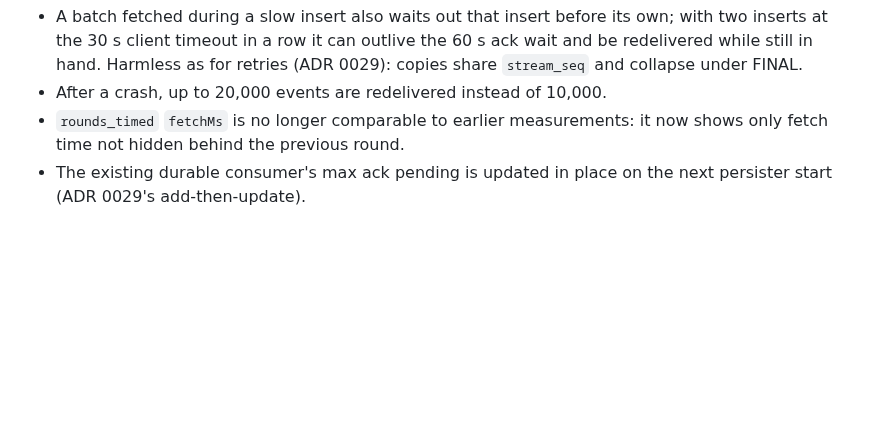
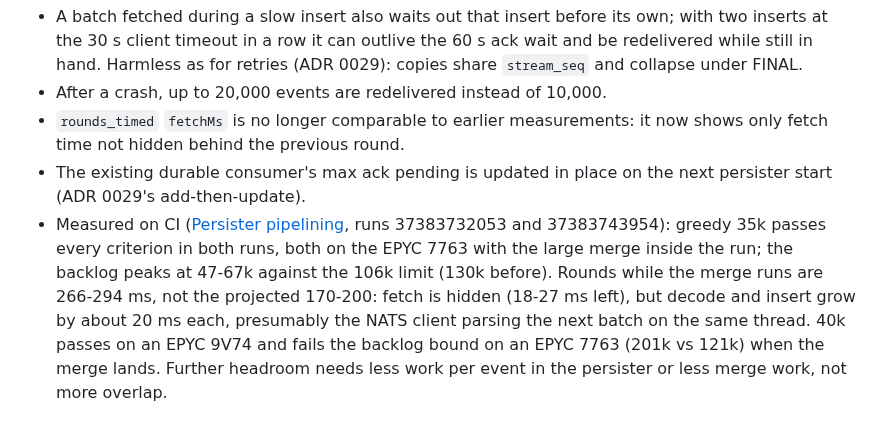
Before and after one commit to kludw/uber-simulator, a Markdown page: docs/adr/0044-persister-pipelining.md, the part around the change. Drawn GitHub-style; blank space fills up the shorter version.

```diff
--- a/docs/adr/0044-persister-pipelining.md
+++ b/docs/adr/0044-persister-pipelining.md
@@ -34,3 +34,4 @@ We will start the next fetch as soon as a fetch returns, so it runs while the ba
 - After a crash, up to 20,000 events are redelivered instead of 10,000.
 - `rounds_timed` `fetchMs` is no longer comparable to earlier measurements: it now shows only fetch time not hidden behind the previous round.
 - The existing durable consumer's max ack pending is updated in place on the next persister start (ADR 0029's add-then-update).
+- Measured on CI ([Persister pipelining](../performance.md#persister-pipelining), runs 37383732053 and 37383743954): greedy 35k passes every criterion in both runs, both on the EPYC 7763 with the large merge inside the run; the backlog peaks at 47-67k against the 106k limit (130k before). Rounds while the merge runs are 266-294 ms, not the projected 170-200: fetch is hidden (18-27 ms left), but decode and insert grow by about 20 ms each, presumably the NATS client parsing the next batch on the same thread. 40k passes on an EPYC 9V74 and fails the backlog bound on an EPYC 7763 (201k vs 121k) when the merge lands. Further headroom needs less work per event in the persister or less merge work, not more overlap.
```
Also changed, not shown: docs/performance.md (+18 -0 lines).
